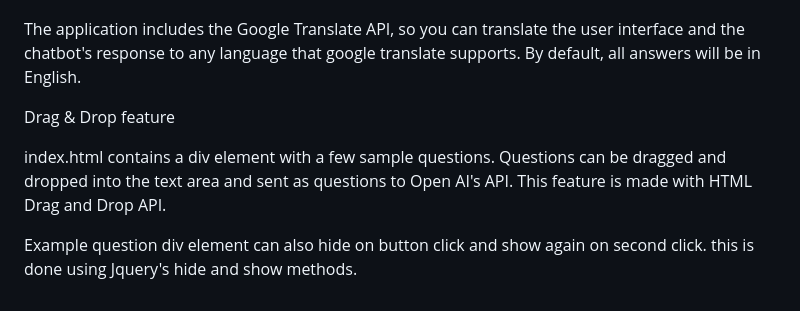
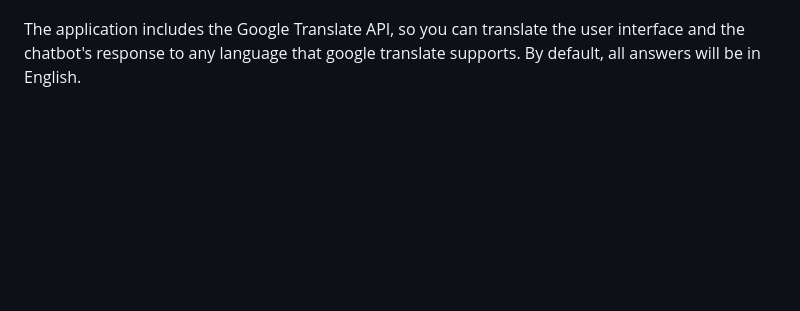
Before and after one commit to hannutt/JS-ChatBot, a Markdown page: README.md, the part around the change printed below. Rendered like a GitHub page; blank space fills up the shorter version.

```diff
--- a/README.md
+++ b/README.md
@@ -41,9 +44,3 @@ The masking plugin automatically adds a hyphen in the right place, i.e. the firs
 Translate
 
 The application includes the Google Translate API, so you can translate the user interface and the chatbot's response to any language that google translate supports. By default, all answers will be in English.
-
-Drag & Drop feature
-
-index.html contains a div element with a few sample questions. Questions can be dragged and dropped into the text area and sent as questions to Open AI's API. This feature is made with HTML Drag and Drop API.
-
-Example question div element can also hide on button click and show again on second click. this is done using Jquery's hide and show methods.
```
Also changed, not shown: other parts of README.md (+10 -7 lines), UInews.png (deleted), bykeyword.png, chatbot-1.png (deleted), chatbotApple.png (added), chatbotUsa.png (added), 3 other files.
